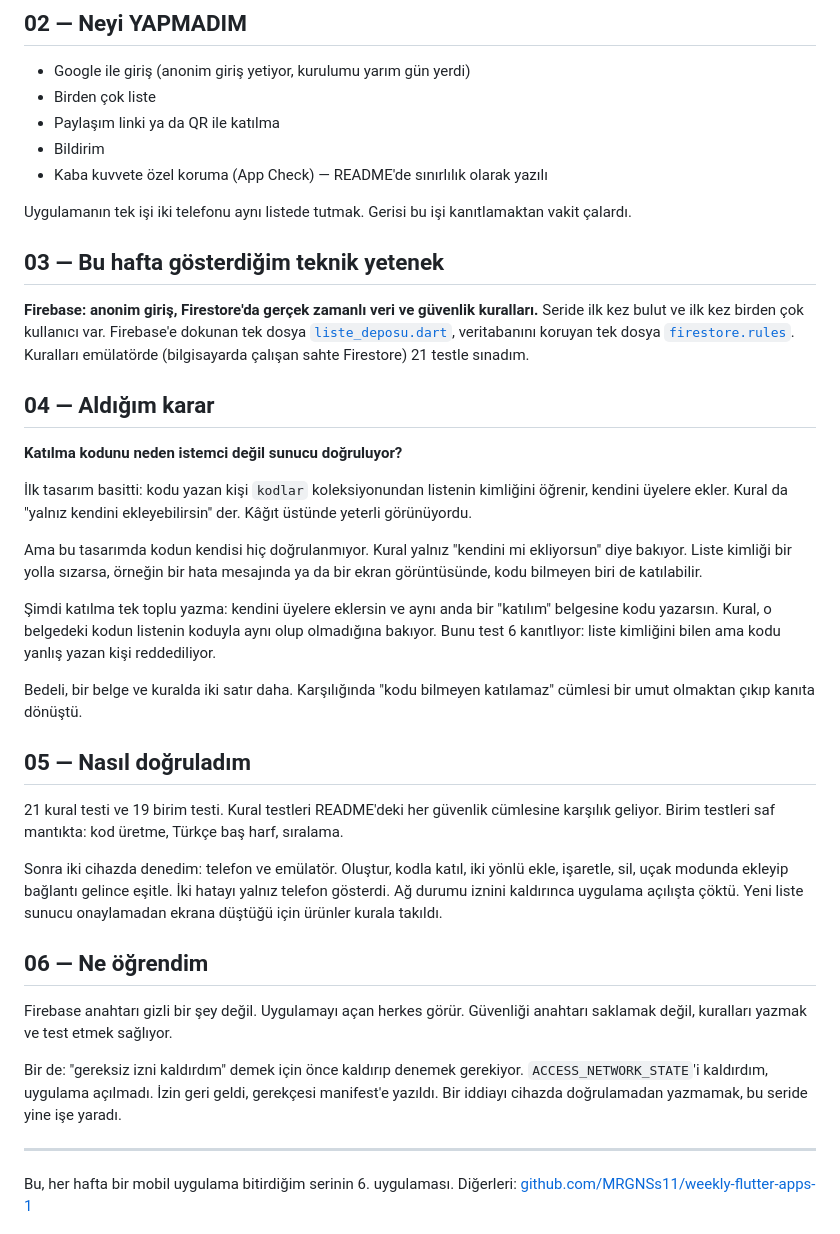
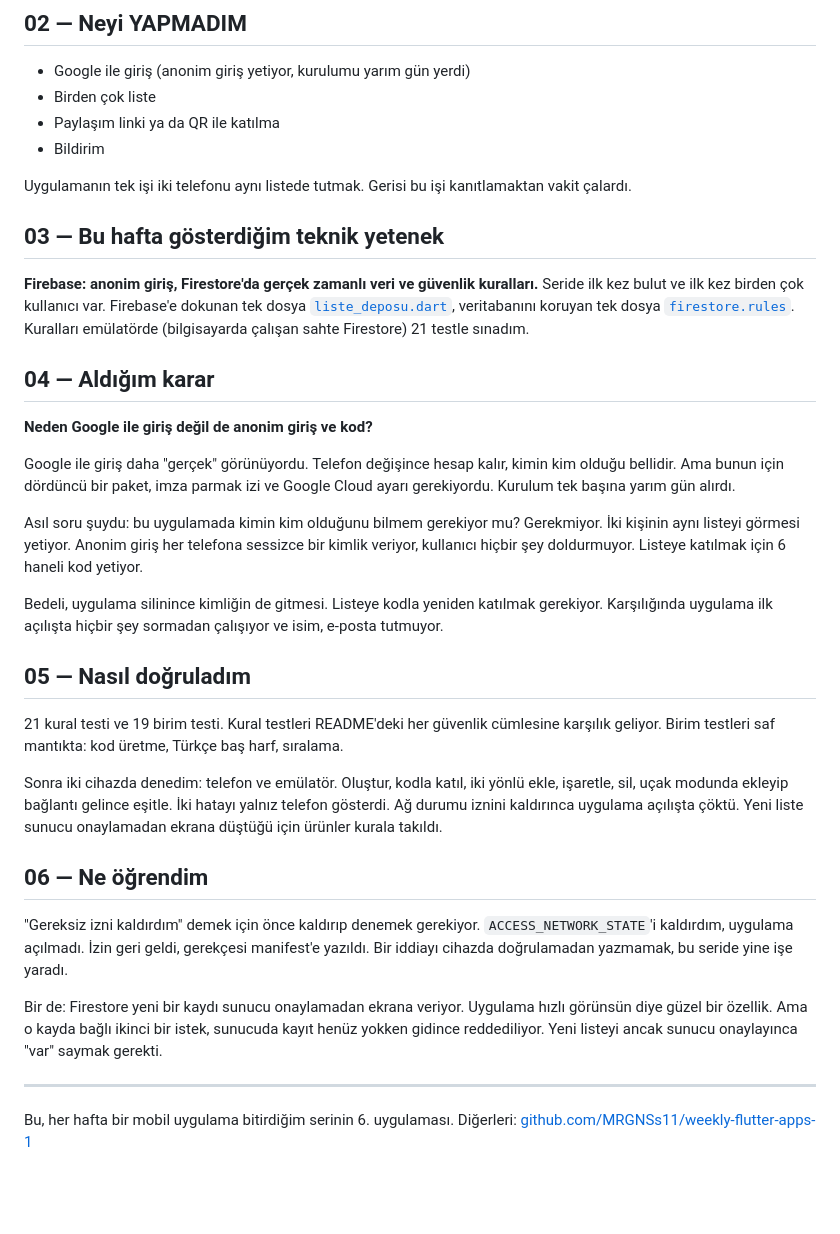
Before and after one commit to MRGNSs11/weekly-flutter-apps-1, a Markdown page: part06-ortak-liste/VAKA.md, the part around the change. GitHub-like rendering; blank space fills up the shorter version.

Commit message:
Part 06: VAKA — karar bölümü anonim giriş üzerine, güvenlik anlatısı çıkarıldı
Co-Authored-By: Claude Opus 5.5 (1M context) <noreply@anthropic.com>

```diff
--- a/part06-ortak-liste/VAKA.md
+++ b/part06-ortak-liste/VAKA.md
@@ -26,7 +26,6 @@ ekleniyor, bağlantı gelince eşitleniyor.
 - Birden çok liste
 - Paylaşım linki ya da QR ile katılma
 - Bildirim
-- Kaba kuvvete özel koruma (App Check) — README'de sınırlılık olarak yazılı
 
 Uygulamanın tek işi iki telefonu aynı listede tutmak. Gerisi bu işi kanıtlamaktan
 vakit çalardı.
@@ -42,23 +41,20 @@ dosya [`firestore.rules`](firestore.rules). Kuralları emülatörde (bilgisayard
 
 ## 04 — Aldığım karar
 
-**Katılma kodunu neden istemci değil sunucu doğruluyor?**
+**Neden Google ile giriş değil de anonim giriş ve kod?**
 
-İlk tasarım basitti: kodu yazan kişi `kodlar` koleksiyonundan listenin
-kimliğini öğrenir, kendini üyelere ekler. Kural da "yalnız kendini
-ekleyebilirsin" der. Kâğıt üstünde yeterli görünüyordu.
+Google ile giriş daha "gerçek" görünüyordu. Telefon değişince hesap kalır,
+kimin kim olduğu bellidir. Ama bunun için dördüncü bir paket, imza parmak izi
+ve Google Cloud ayarı gerekiyordu. Kurulum tek başına yarım gün alırdı.
 
-Ama bu tasarımda kodun kendisi hiç doğrulanmıyor. Kural yalnız "kendini mi
-ekliyorsun" diye bakıyor. Liste kimliği bir yolla sızarsa, örneğin bir hata
-mesajında ya da bir ekran görüntüsünde, kodu bilmeyen biri de katılabilir.
+Asıl soru şuydu: bu uygulamada kimin kim olduğunu bilmem gerekiyor mu?
+Gerekmiyor. İki kişinin aynı listeyi görmesi yetiyor. Anonim giriş her
+telefona sessizce bir kimlik veriyor, kullanıcı hiçbir şey doldurmuyor.
+Listeye katılmak için 6 haneli kod yetiyor.
 
-Şimdi katılma tek toplu yazma: kendini üyelere eklersin ve aynı anda bir
-"katılım" belgesine kodu yazarsın. Kural, o belgedeki kodun listenin koduyla
-aynı olup olmadığına bakıyor. Bunu test 6 kanıtlıyor: liste kimliğini bilen
-ama kodu yanlış yazan kişi reddediliyor.
-
-Bedeli, bir belge ve kuralda iki satır daha. Karşılığında "kodu bilmeyen
-katılamaz" cümlesi bir umut olmaktan çıkıp kanıta dönüştü.
+Bedeli, uygulama silinince kimliğin de gitmesi. Listeye kodla yeniden
+katılmak gerekiyor. Karşılığında uygulama ilk açılışta hiçbir şey sormadan
+çalışıyor ve isim, e-posta tutmuyor.
 
 ## 05 — Nasıl doğruladım
 
@@ -74,14 +70,16 @@ takıldı.
 
 ## 06 — Ne öğrendim
 
-Firebase anahtarı gizli bir şey değil. Uygulamayı açan herkes görür. Güvenliği
-anahtarı saklamak değil, kuralları yazmak ve test etmek sağlıyor.
-
-Bir de: "gereksiz izni kaldırdım" demek için önce kaldırıp denemek gerekiyor.
+"Gereksiz izni kaldırdım" demek için önce kaldırıp denemek gerekiyor.
 `ACCESS_NETWORK_STATE`'i kaldırdım, uygulama açılmadı. İzin geri geldi,
 gerekçesi manifest'e yazıldı. Bir iddiayı cihazda doğrulamadan yazmamak,
 bu seride yine işe yaradı.
 
+Bir de: Firestore yeni bir kaydı sunucu onaylamadan ekrana veriyor. Uygulama
+hızlı görünsün diye güzel bir özellik. Ama o kayda bağlı ikinci bir istek,
+sunucuda kayıt henüz yokken gidince reddediliyor. Yeni listeyi ancak sunucu
+onaylayınca "var" saymak gerekti.
+
 ---
 Bu, her hafta bir mobil uygulama bitirdiğim serinin 6. uygulaması.
 Diğerleri: [github.com/MRGNSs11/weekly-flutter-apps-1](https://github.com/MRGNSs11/weekly-flutter-apps-1)
```
